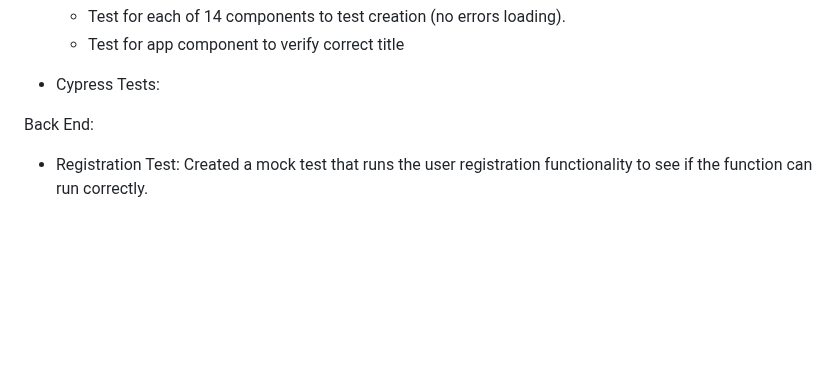
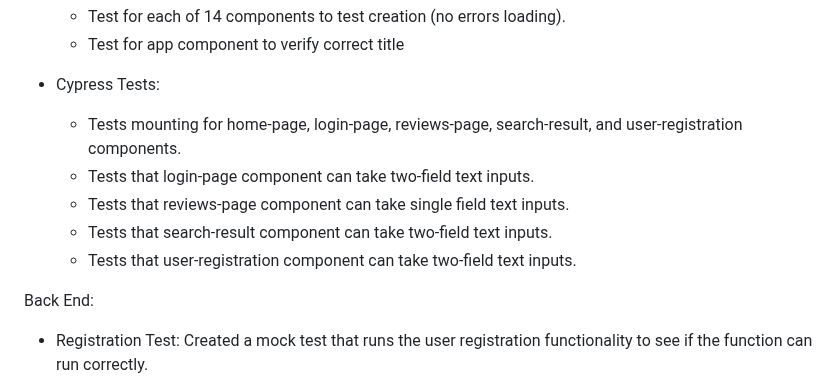
Before and after one commit to ZacharyBournand/crave-finder, a Markdown page: Sprint4.md, the part around the change. GitHub-like rendering; blank space fills up the shorter version.

```diff
--- a/Sprint4.md
+++ b/Sprint4.md
@@ -23,6 +23,11 @@ Front End:
     - Test for app component to verify correct title
 
  - Cypress Tests:
+    - Tests mounting for home-page, login-page, reviews-page, search-result, and user-registration components.
+    - Tests that login-page component can take two-field text inputs.
+    - Tests that reviews-page component can take single field text inputs.
+    - Tests that search-result component can take two-field text inputs.
+    - Tests that user-registration component can take two-field text inputs.
 
 
 
```
